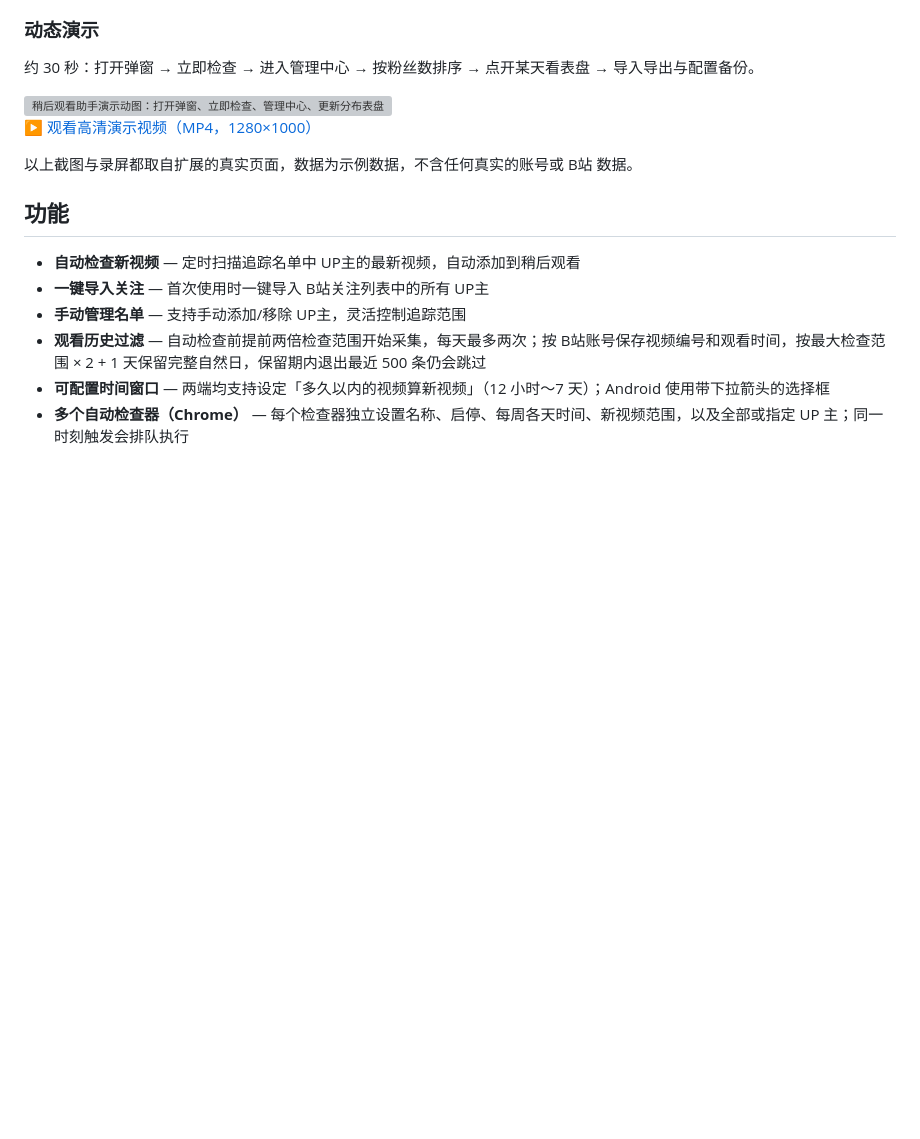
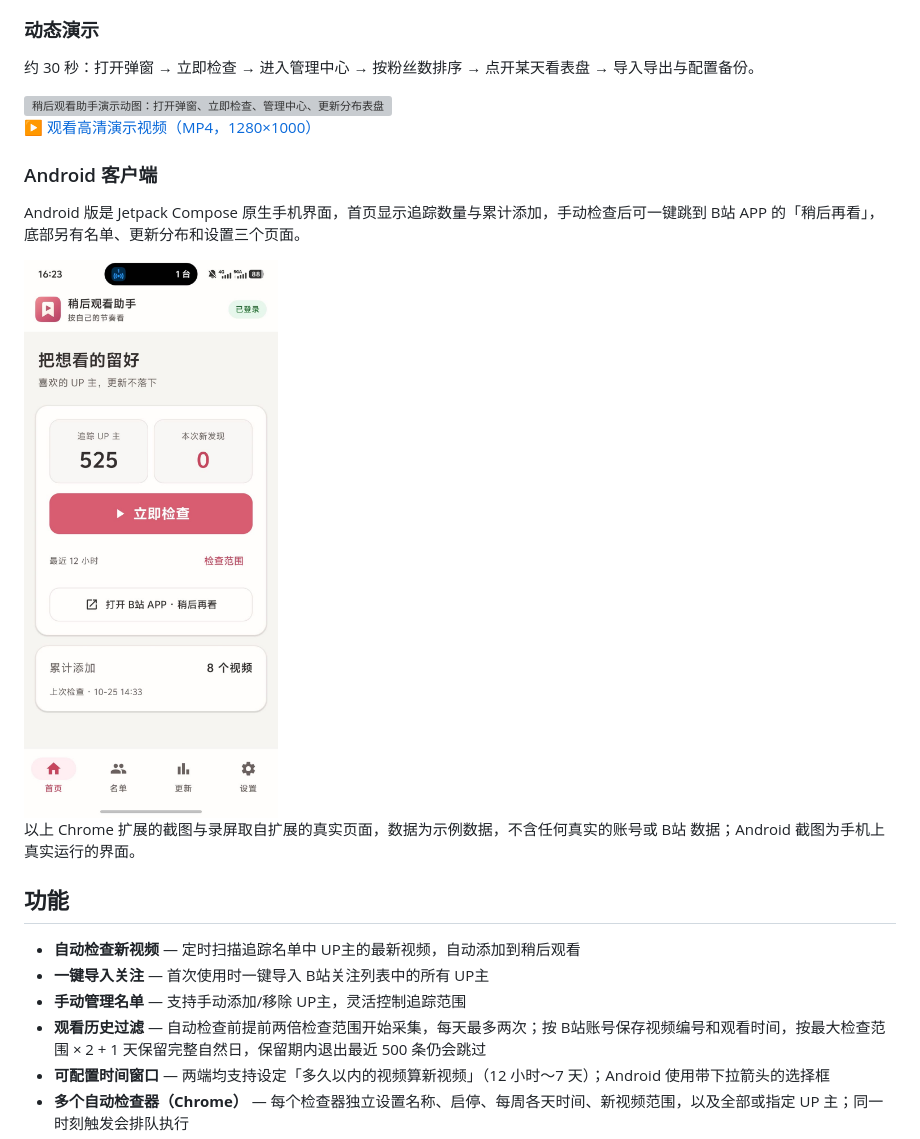
Before and after one commit to bailishta/bilibili-auto-watch-later, a Markdown page: README.md, the part around the change. Drawn GitHub-style; pictures changed too: docs/demo/android-home.jpg (added); blank space fills up the shorter version; grey boxes are pictures that could not be loaded.

Commit message:
docs: 演示章节添加 Android 客户端首页截图
README 演示区补充 Android 客户端首页（900px 宽，来自真机截图）。

```diff
--- a/README.md
+++ b/README.md
@@ -36,7 +36,13 @@
 
 [▶ 观看高清演示视频（MP4，1280×1000）](docs/demo/demo.mp4)
 
-以上截图与录屏都取自扩展的真实页面，数据为示例数据，不含任何真实的账号或 B站 数据。
+### Android 客户端
+
+Android 版是 Jetpack Compose 原生手机界面，首页显示追踪数量与累计添加，手动检查后可一键跳到 B站 APP 的「稍后再看」，底部另有名单、更新分布和设置三个页面。
+
+<img src="docs/demo/android-home.jpg" alt="Android 客户端首页：已登录、追踪 UP 主 525 位、立即检查与累计添加" width="300">
+
+以上 Chrome 扩展的截图与录屏取自扩展的真实页面，数据为示例数据，不含任何真实的账号或 B站 数据；Android 截图为手机上真实运行的界面。
 
 ## 功能
 
```
